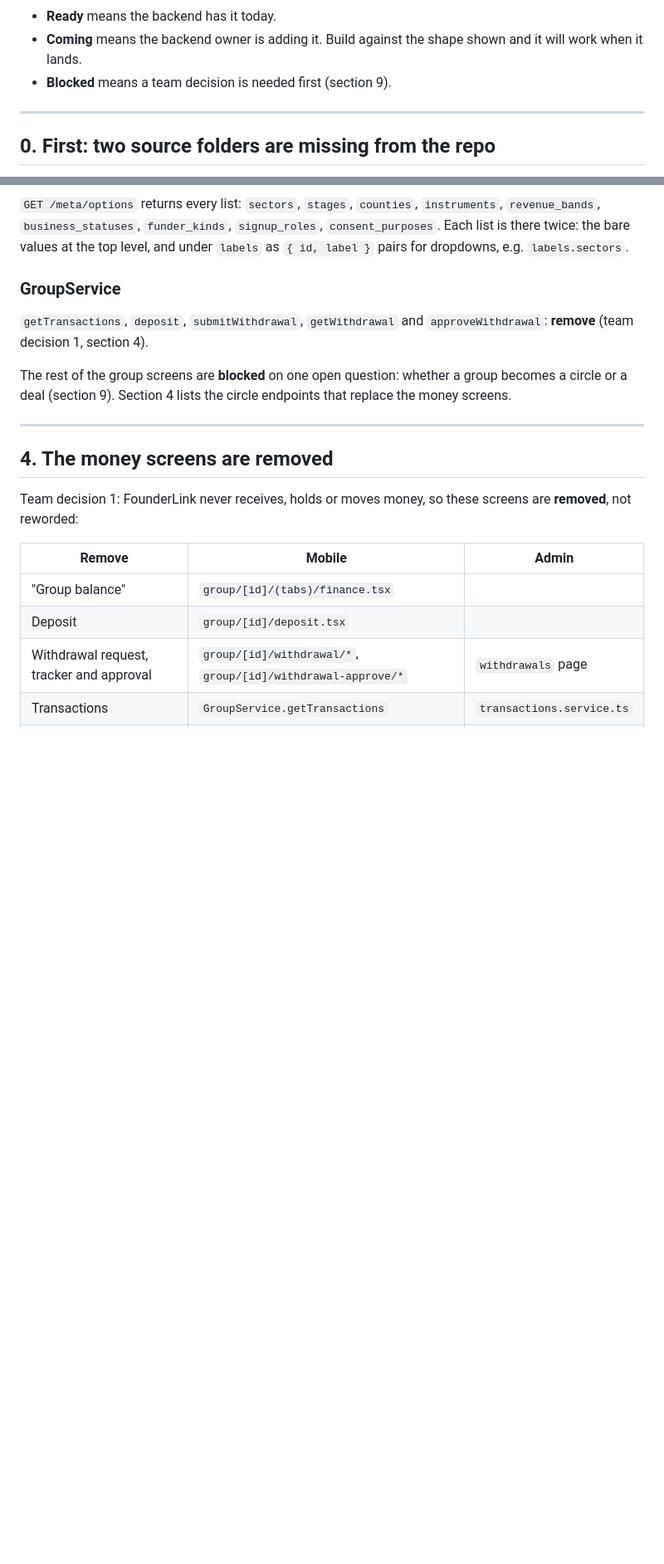
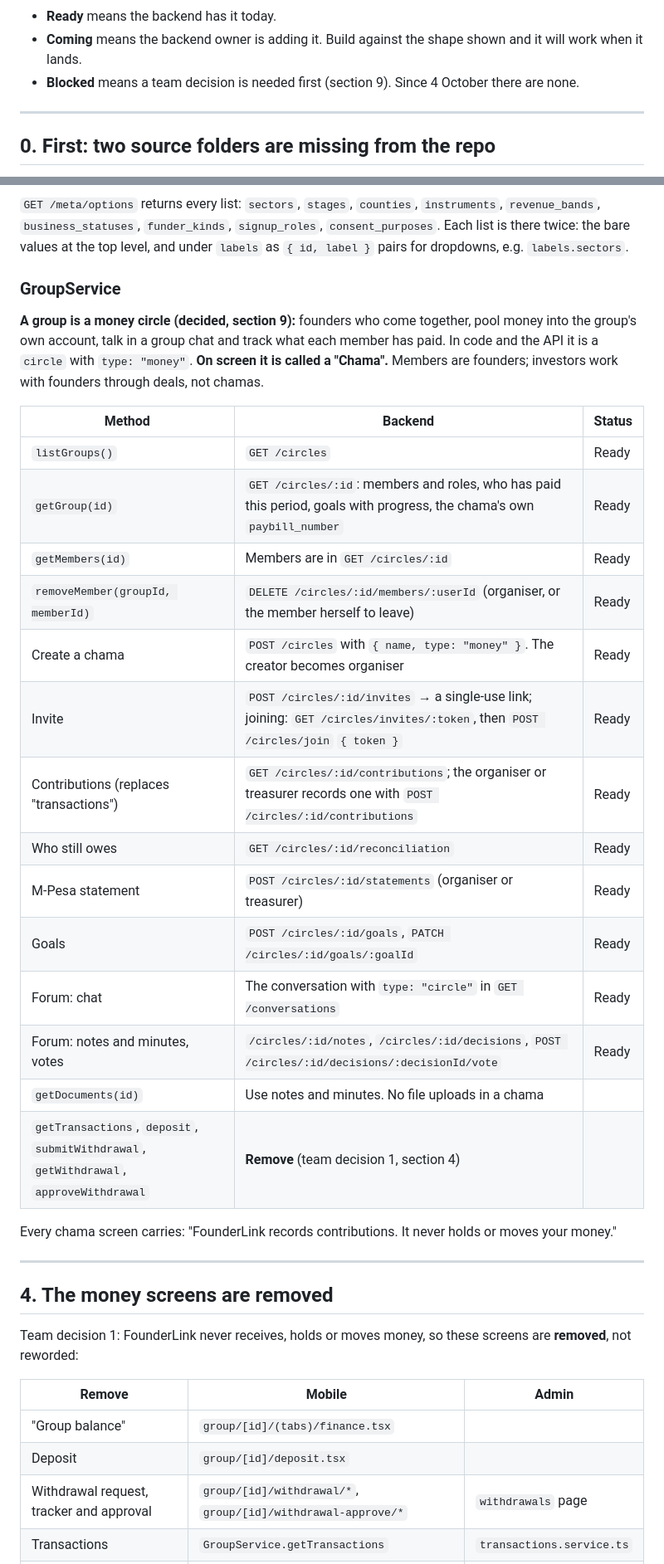
Before and after one commit to Winfry/FOUNDERSLINK, a Markdown page: docs/FRONTEND_INTEGRATION.md, 2 parts joined by grey strips. Shown at 83% size. Drawn GitHub-style; blank space fills up the shorter version.

```diff
--- a/docs/FRONTEND_INTEGRATION.md
+++ b/docs/FRONTEND_INTEGRATION.md
@@ -41,7 +41,7 @@ In the tables below:
 
 - **Ready** means the backend has it today.
 - **Coming** means the backend owner is adding it. Build against the shape shown and it will work when it lands.
-- **Blocked** means a team decision is needed first (section 9).
+- **Blocked** means a team decision is needed first (section 9). Since 4 October there are none.
 
 ---
 
@@ -295,9 +295,26 @@ Each has `title`, `body` and a `link` to open.
 
 ### GroupService
 
-`getTransactions`, `deposit`, `submitWithdrawal`, `getWithdrawal` and `approveWithdrawal`: **remove** (team decision 1, section 4).
+**A group is a money circle (decided, section 9):** founders who come together, pool money into the group's own account, talk in a group chat and track what each member has paid. In code and the API it is a `circle` with `type: "money"`. **On screen it is called a "Chama".** Members are founders; investors work with founders through deals, not chamas.
 
-The rest of the group screens are **blocked** on one open question: whether a group becomes a circle or a deal (section 9). Section 4 lists the circle endpoints that replace the money screens.
+| Method | Backend | Status |
+|---|---|---|
+| `listGroups()` | `GET /circles` | Ready |
+| `getGroup(id)` | `GET /circles/:id`: members and roles, who has paid this period, goals with progress, the chama's own `paybill_number` | Ready |
+| `getMembers(id)` | Members are in `GET /circles/:id` | Ready |
+| `removeMember(groupId, memberId)` | `DELETE /circles/:id/members/:userId` (organiser, or the member herself to leave) | Ready |
+| Create a chama | `POST /circles` with `{ name, type: "money" }`. The creator becomes organiser | Ready |
+| Invite | `POST /circles/:id/invites` → a single-use link; joining: `GET /circles/invites/:token`, then `POST /circles/join` `{ token }` | Ready |
+| Contributions (replaces "transactions") | `GET /circles/:id/contributions`; the organiser or treasurer records one with `POST /circles/:id/contributions` | Ready |
+| Who still owes | `GET /circles/:id/reconciliation` | Ready |
+| M-Pesa statement | `POST /circles/:id/statements` (organiser or treasurer) | Ready |
+| Goals | `POST /circles/:id/goals`, `PATCH /circles/:id/goals/:goalId` | Ready |
+| Forum: chat | The conversation with `type: "circle"` in `GET /conversations` | Ready |
+| Forum: notes and minutes, votes | `/circles/:id/notes`, `/circles/:id/decisions`, `POST /circles/:id/decisions/:decisionId/vote` | Ready |
+| `getDocuments(id)` | Use notes and minutes. No file uploads in a chama | |
+| `getTransactions`, `deposit`, `submitWithdrawal`, `getWithdrawal`, `approveWithdrawal` | **Remove** (team decision 1, section 4) | |
+
+Every chama screen carries: "FounderLink records contributions. It never holds or moves your money."
 
 ---
 
```
Also changed, not shown: other parts of docs/FRONTEND_INTEGRATION.md (+9 -12 lines), docs/PRODUCT.md (+7 -4 lines), docs/TEAM_DECISIONS.md (+30 -1 lines).
